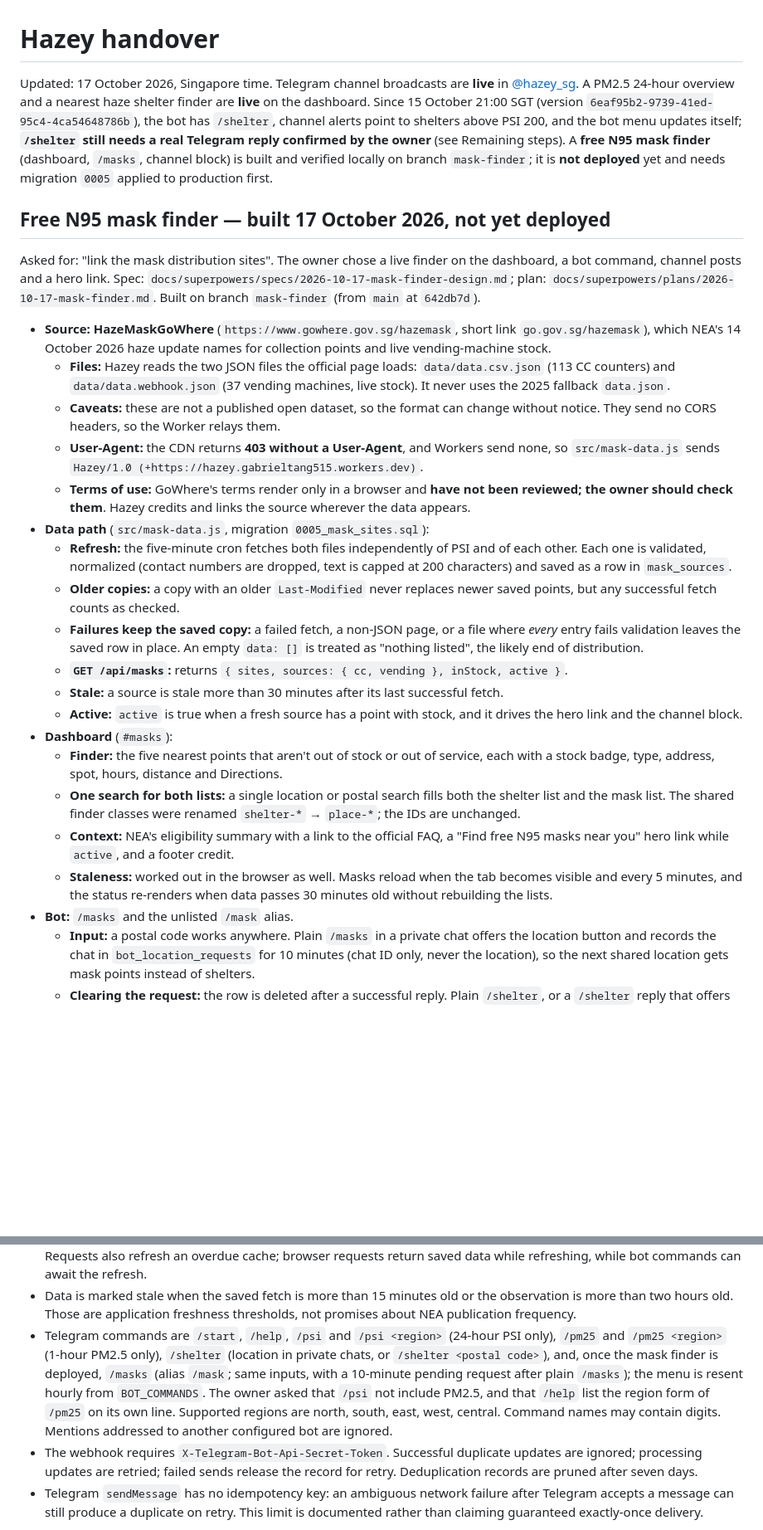
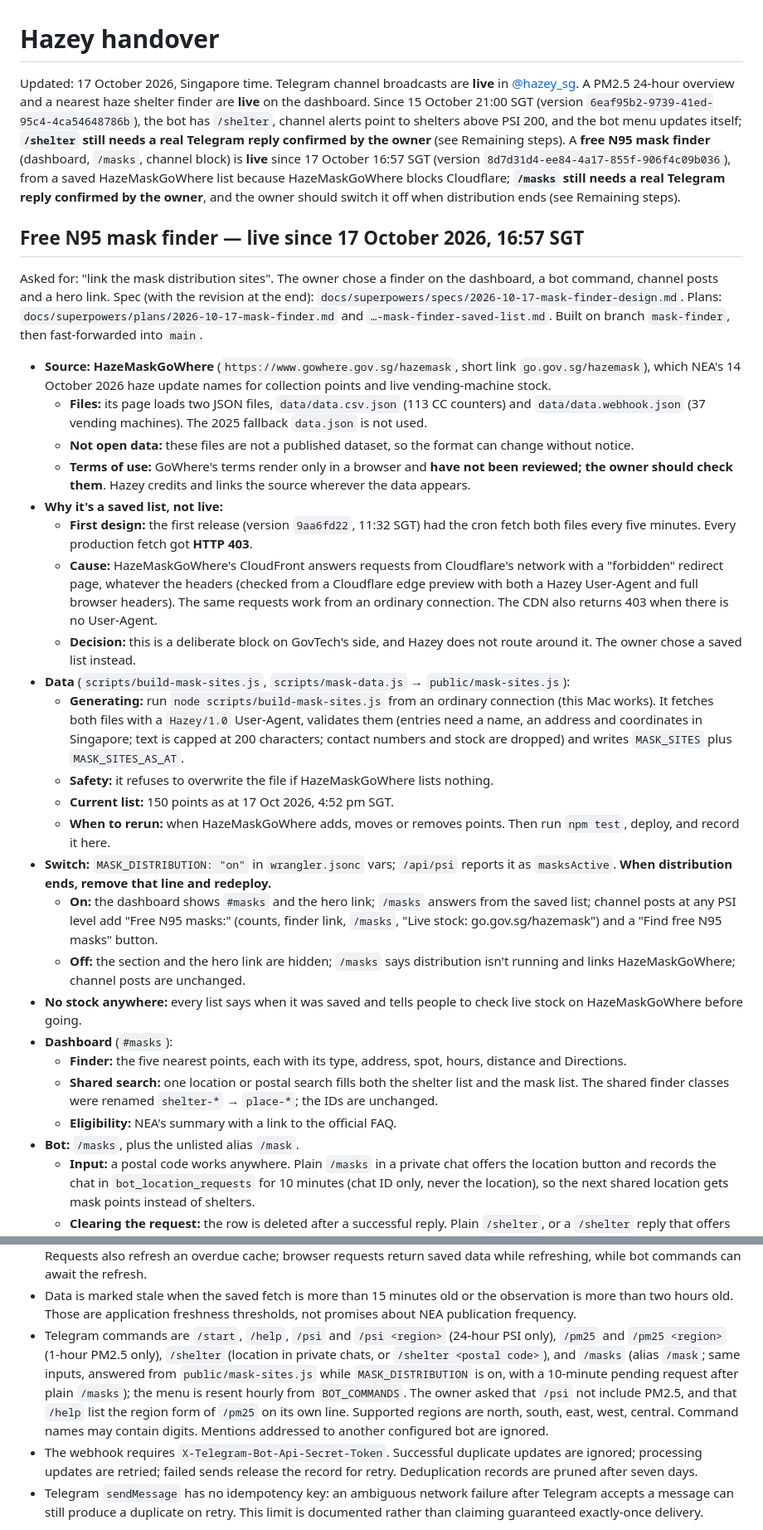
Before and after one commit to gabrieltang515/hazey, a Markdown page: HANDOVER.md, 2 parts joined by grey strips. Shown at 83% size. GitHub-like rendering; blank space fills up the shorter version.

Commit message:
Record free N95 mask finder release from a saved list in handover
Co-Authored-By: Claude Opus 5.5 <noreply@anthropic.com>

```diff
--- a/HANDOVER.md
+++ b/HANDOVER.md
@@ -1,28 +1,32 @@
 # Hazey handover
 
-Updated: 17 October 2026, Singapore time. Telegram channel broadcasts are **live** in [@hazey_sg](https://t.me/hazey_sg). A PM2.5 24-hour overview and a nearest haze shelter finder are **live** on the dashboard. Since 15 October 21:00 SGT (version `6eaf95b2-9739-41ed-95c4-4ca54648786b`), the bot has `/shelter`, channel alerts point to shelters above PSI 200, and the bot menu updates itself; **`/shelter` still needs a real Telegram reply confirmed by the owner** (see Remaining steps). A **free N95 mask finder** (dashboard, `/masks`, channel block) is built and verified locally on branch `mask-finder`; it is **not deployed** yet and needs migration `0005` applied to production first.
+Updated: 17 October 2026, Singapore time. Telegram channel broadcasts are **live** in [@hazey_sg](https://t.me/hazey_sg). A PM2.5 24-hour overview and a nearest haze shelter finder are **live** on the dashboard. Since 15 October 21:00 SGT (version `6eaf95b2-9739-41ed-95c4-4ca54648786b`), the bot has `/shelter`, channel alerts point to shelters above PSI 200, and the bot menu updates itself; **`/shelter` still needs a real Telegram reply confirmed by the owner** (see Remaining steps). A **free N95 mask finder** (dashboard, `/masks`, channel block) is **live** since 17 October 16:57 SGT (version `8d7d31d4-ee84-4a17-855f-906f4c09b036`), from a saved HazeMaskGoWhere list because HazeMaskGoWhere blocks Cloudflare; **`/masks` still needs a real Telegram reply confirmed by the owner**, and the owner should switch it off when distribution ends (see Remaining steps).
 
-## Free N95 mask finder — built 17 October 2026, not yet deployed
+## Free N95 mask finder — live since 17 October 2026, 16:57 SGT
 
-Asked for: "link the mask distribution sites". The owner chose a live finder on the dashboard, a bot command, channel posts and a hero link. Spec: `docs/superpowers/specs/2026-10-17-mask-finder-design.md`; plan: `docs/superpowers/plans/2026-10-17-mask-finder.md`. Built on branch `mask-finder` (from `main` at `642db7d`).
+Asked for: "link the mask distribution sites". The owner chose a finder on the dashboard, a bot command, channel posts and a hero link. Spec (with the revision at the end): `docs/superpowers/specs/2026-10-17-mask-finder-design.md`. Plans: `docs/superpowers/plans/2026-10-17-mask-finder.md` and `…-mask-finder-saved-list.md`. Built on branch `mask-finder`, then fast-forwarded into `main`.
 
 - **Source: HazeMaskGoWhere** (`https://www.gowhere.gov.sg/hazemask`, short link `go.gov.sg/hazemask`), which NEA's 14 October 2026 haze update names for collection points and live vending-machine stock.
-  - **Files:** Hazey reads the two JSON files the official page loads: `data/data.csv.json` (113 CC counters) and `data/data.webhook.json` (37 vending machines, live stock). It never uses the 2025 fallback `data.json`.
-  - **Caveats:** these are not a published open dataset, so the format can change without notice. They send no CORS headers, so the Worker relays them.
-  - **User-Agent:** the CDN returns **403 without a User-Agent**, and Workers send none, so `src/mask-data.js` sends `Hazey/1.0 (+https://hazey.gabrieltang515.workers.dev)`.
+  - **Files:** its page loads two JSON files, `data/data.csv.json` (113 CC counters) and `data/data.webhook.json` (37 vending machines). The 2025 fallback `data.json` is not used.
+  - **Not open data:** these files are not a published dataset, so the format can change without notice.
   - **Terms of use:** GoWhere's terms render only in a browser and **have not been reviewed; the owner should check them**. Hazey credits and links the source wherever the data appears.
-- **Data path** (`src/mask-data.js`, migration `0005_mask_sites.sql`):
-  - **Refresh:** the five-minute cron fetches both files independently of PSI and of each other. Each one is validated, normalized (contact numbers are dropped, text is capped at 200 characters) and saved as a row in `mask_sources`.
-  - **Older copies:** a copy with an older `Last-Modified` never replaces newer saved points, but any successful fetch counts as checked.
-  - **Failures keep the saved copy:** a failed fetch, a non-JSON page, or a file where *every* entry fails validation leaves the saved row in place. An empty `data: []` is treated as "nothing listed", the likely end of distribution.
-  - **`GET /api/masks`:** returns `{ sites, sources: { cc, vending }, inStock, active }`.
-  - **Stale:** a source is stale more than 30 minutes after its last successful fetch.
-  - **Active:** `active` is true when a fresh source has a point with stock, and it drives the hero link and the channel block.
+- **Why it's a saved list, not live:**
+  - **First design:** the first release (version `9aa6fd22`, 11:32 SGT) had the cron fetch both files every five minutes. Every production fetch got **HTTP 403**.
+  - **Cause:** HazeMaskGoWhere's CloudFront answers requests from Cloudflare's network with a "forbidden" redirect page, whatever the headers (checked from a Cloudflare edge preview with both a Hazey User-Agent and full browser headers). The same requests work from an ordinary connection. The CDN also returns 403 when there is no User-Agent.
+  - **Decision:** this is a deliberate block on GovTech's side, and Hazey does not route around it. The owner chose a saved list instead.
+- **Data** (`scripts/build-mask-sites.js`, `scripts/mask-data.js` → `public/mask-sites.js`):
+  - **Generating:** run `node scripts/build-mask-sites.js` from an ordinary connection (this Mac works). It fetches both files with a `Hazey/1.0` User-Agent, validates them (entries need a name, an address and coordinates in Singapore; text is capped at 200 characters; contact numbers and stock are dropped) and writes `MASK_SITES` plus `MASK_SITES_AS_AT`.
+  - **Safety:** it refuses to overwrite the file if HazeMaskGoWhere lists nothing.
+  - **Current list:** 150 points as at 17 Oct 2026, 4:52 pm SGT.
+  - **When to rerun:** when HazeMaskGoWhere adds, moves or removes points. Then run `npm test`, deploy, and record it here.
+- **Switch:** `MASK_DISTRIBUTION: "on"` in `wrangler.jsonc` vars; `/api/psi` reports it as `masksActive`. **When distribution ends, remove that line and redeploy.**
+  - **On:** the dashboard shows `#masks` and the hero link; `/masks` answers from the saved list; channel posts at any PSI level add "Free N95 masks:" (counts, finder link, `/masks`, "Live stock: go.gov.sg/hazemask") and a "Find free N95 masks" button.
+  - **Off:** the section and the hero link are hidden; `/masks` says distribution isn't running and links HazeMaskGoWhere; channel posts are unchanged.
+- **No stock anywhere:** every list says when it was saved and tells people to check live stock on HazeMaskGoWhere before going.
 - **Dashboard** (`#masks`):
-  - **Finder:** the five nearest points that aren't out of stock or out of service, each with a stock badge, type, address, spot, hours, distance and Directions.
-  - **One search for both lists:** a single location or postal search fills both the shelter list and the mask list. The shared finder classes were renamed `shelter-*` → `place-*`; the IDs are unchanged.
-  - **Context:** NEA's eligibility summary with a link to the official FAQ, a "Find free N95 masks near you" hero link while `active`, and a footer credit.
-  - **Staleness:** worked out in the browser as well. Masks reload when the tab becomes visible and every 5 minutes, and the status re-renders when data passes 30 minutes old without rebuilding the lists.
-- **Bot:** `/masks` and the unlisted `/mask` alias.
+  - **Finder:** the five nearest points, each with its type, address, spot, hours, distance and Directions.
+  - **Shared search:** one location or postal search fills both the shelter list and the mask list. The shared finder classes were renamed `shelter-*` → `place-*`; the IDs are unchanged.
+  - **Eligibility:** NEA's summary with a link to the official FAQ.
+- **Bot:** `/masks`, plus the unlisted alias `/mask`.
   - **Input:** a postal code works anywhere. Plain `/masks` in a private chat offers the location button and records the chat in `bot_location_requests` for 10 minutes (chat ID only, never the location), so the next shared location gets mask points instead of shelters.
   - **Clearing the request:** the row is deleted after a successful reply. Plain `/shelter`, or a `/shelter` reply that offers the location button, also clears it. The cron prunes expired rows.
@@ -180,7 +179,7 @@ The public account/database IDs in source are resource identifiers, not credenti
 - One refresh fetches PSI and PM2.5 in parallel. Each saves independently: a PM2.5 failure is logged and never blocks or discards a PSI update, and saved PM2.5 survives later PM2.5 failures. The overdue-cache check uses the PSI snapshot age.
 - Snapshot refreshes run every five minutes, including while the page is closed. Browser checks run every minute. Requests also refresh an overdue cache; browser requests return saved data while refreshing, while bot commands can await the refresh.
 - Data is marked stale when the saved fetch is more than 15 minutes old or the observation is more than two hours old. Those are application freshness thresholds, not promises about NEA publication frequency.
-- Telegram commands are `/start`, `/help`, `/psi` and `/psi <region>` (24-hour PSI only), `/pm25` and `/pm25 <region>` (1-hour PM2.5 only), `/shelter` (location in private chats, or `/shelter <postal code>`), and, once the mask finder is deployed, `/masks` (alias `/mask`; same inputs, with a 10-minute pending request after plain `/masks`); the menu is resent hourly from `BOT_COMMANDS`. The owner asked that `/psi` not include PM2.5, and that `/help` list the region form of `/pm25` on its own line. Supported regions are north, south, east, west, central. Command names may contain digits. Mentions addressed to another configured bot are ignored.
+- Telegram commands are `/start`, `/help`, `/psi` and `/psi <region>` (24-hour PSI only), `/pm25` and `/pm25 <region>` (1-hour PM2.5 only), `/shelter` (location in private chats, or `/shelter <postal code>`), and `/masks` (alias `/mask`; same inputs, answered from `public/mask-sites.js` while `MASK_DISTRIBUTION` is on, with a 10-minute pending request after plain `/masks`); the menu is resent hourly from `BOT_COMMANDS`. The owner asked that `/psi` not include PM2.5, and that `/help` list the region form of `/pm25` on its own line. Supported regions are north, south, east, west, central. Command names may contain digits. Mentions addressed to another configured bot are ignored.
 - The webhook requires `X-Telegram-Bot-Api-Secret-Token`. Successful duplicate updates are ignored; processing updates are retried; failed sends release the record for retry. Deduplication records are pruned after seven days.
 - Telegram `sendMessage` has no idempotency key: an ambiguous network failure after Telegram accepts a message can still produce a duplicate on retry. This limit is documented rather than claiming guaranteed exactly-once delivery.
 
```
Also changed, not shown: other parts of HANDOVER.md (+18 -23 lines).
